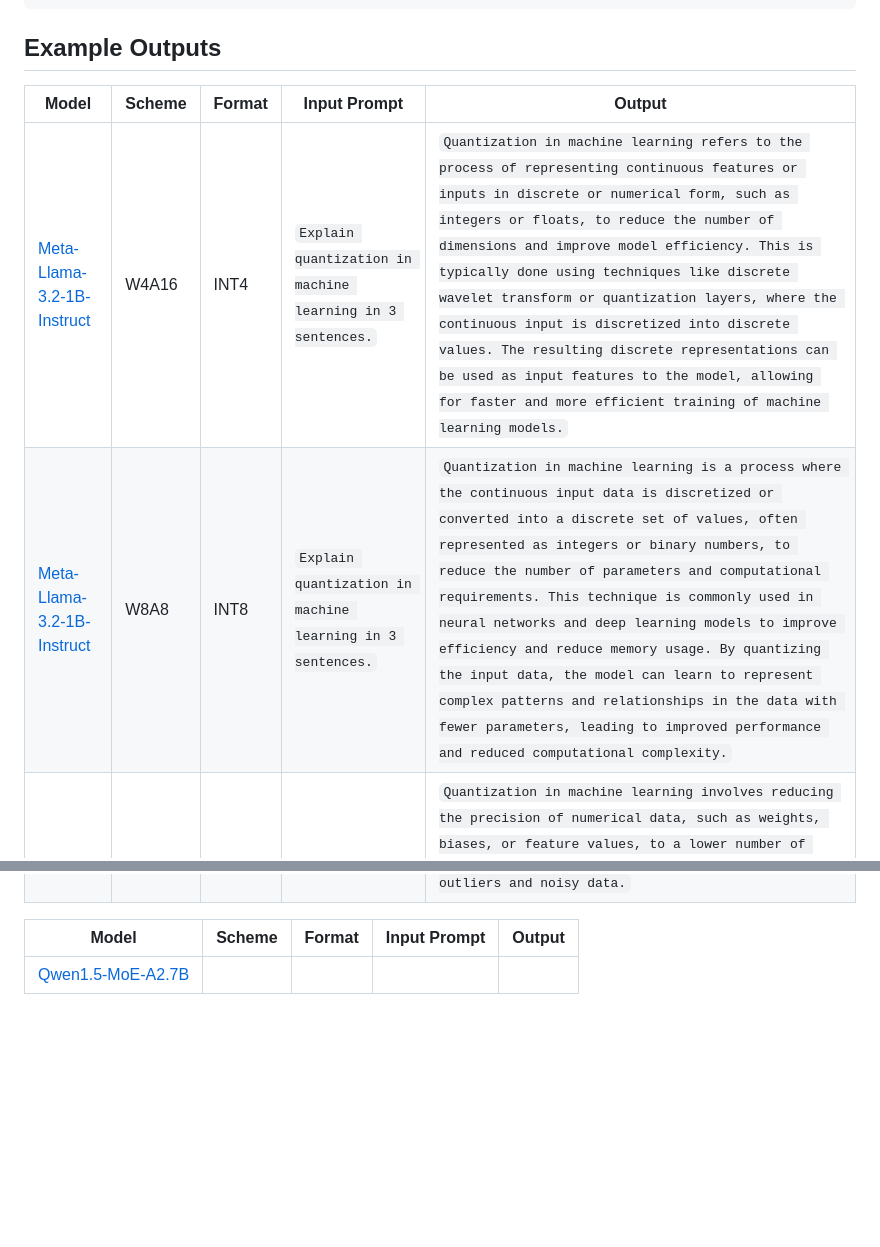
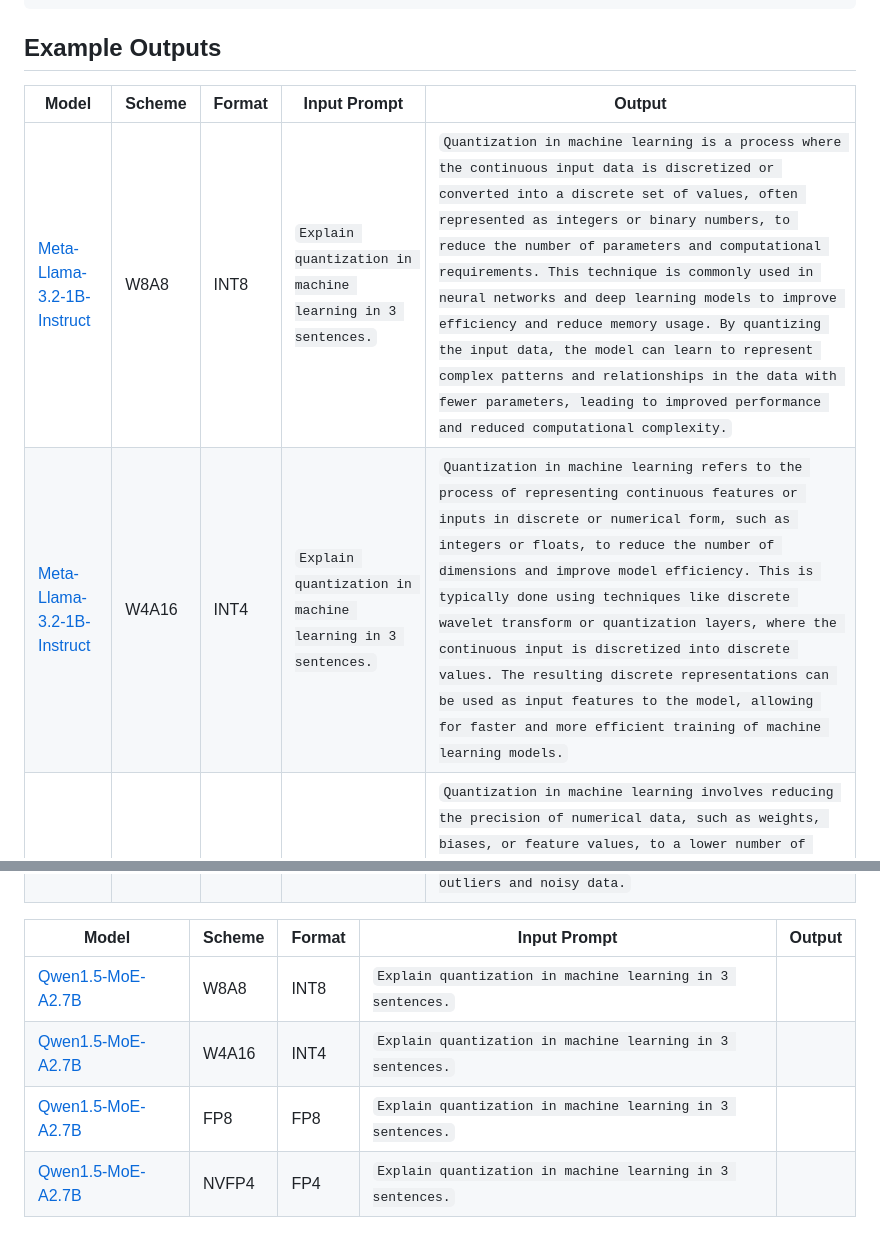
Before and after one commit to soyr-redhat/llm-quantization-do-vs-moe, a Markdown page: README.md, 2 parts joined by grey strips. Rendered like a GitHub page; blank space fills up the shorter version.

Commit message:
update: readme for future runs

```diff
--- a/README.md
+++ b/README.md
@@ -40,8 +40,8 @@ report.tex               # LaTeX report with results and analysis
 
 | Model | Scheme | Format | Input Prompt | Output |
 |-------|--------|--------|--------------|--------|
+| [Meta-Llama-3.2-1B-Instruct](https://huggingface.co/meta-llama/Llama-3.2-1B-Instruct)| W8A8 | INT8 | `Explain quantization in machine learning in 3 sentences.` | `Quantization in machine learning is a process where the continuous input data is discretized or converted into a discrete set of values, often represented as integers or binary numbers, to reduce the number of parameters and computational requirements. This technique is commonly used in neural networks and deep learning models to improve efficiency and reduce memory usage. By quantizing the input data, the model can learn to represent complex patterns and relationships in the data with fewer parameters, leading to improved performance and reduced computational complexity.` |
 |[Meta-Llama-3.2-1B-Instruct](https://huggingface.co/meta-llama/Llama-3.2-1B-Instruct)|W4A16| INT4 | `Explain quantization in machine learning in 3 sentences.` | `Quantization in machine learning refers to the process of representing continuous features or inputs in discrete or numerical form, such as integers or floats, to reduce the number of dimensions and improve model efficiency. This is typically done using techniques like discrete wavelet transform or quantization layers, where the continuous input is discretized into discrete values. The resulting discrete representations can be used as input features to the model, allowing for faster and more efficient training of machine learning models.` |
-| [Meta-Llama-3.2-1B-Instruct](https://huggingface.co/meta-llama/Llama-3.2-1B-Instruct)| W8A8 | INT8 | `Explain quantization in machine learning in 3 sentences.` | `Quantization in machine learning is a process where the continuous input data is discretized or converted into a discrete set of values, often represented as integers or binary numbers, to reduce the number of parameters and computational requirements. This technique is commonly used in neural networks and deep learning models to improve efficiency and reduce memory usage. By quantizing the input data, the model can learn to represent complex patterns and relationships in the data with fewer parameters, leading to improved performance and reduced computational complexity.` |
 | [Meta-Llama-3.2-1B-Instruct](https://huggingface.co/meta-llama/Llama-3.2-1B-Instruct)| FP8 | FP8 | `Explain quantization in machine learning in 3 sentences.` | `Quantization in machine learning involves reducing the precision of numerical data, such as weights, biases, or feature values, to a lower number of bits to improve model efficiency and reduce memory requirements. This is typically achieved by using techniques like quantization-aware neural networks, which adapt the model's architecture to accommodate the reduced precision. By quantizing the model's parameters, machine learning algorithms can reduce computation time, memory usage, and energy consumption, making them more suitable for deployment in resource-constrained environments.` |
 | [Meta-Llama-3.2-1B-Instruct](https://huggingface.co/meta-llama/Llama-3.2-1B-Instruct)| NVFP4 | FP4 | `Explain quantization in machine learning in 3 sentences.` | `Quantization in machine learning is a process where numerical values are discretized into a discrete set of possible values, typically using quantization schemes such as integer or floating-point quantization, to reduce the number of possible inputs and improve model interpretability. This approach is often used in deep learning models, particularly in neural networks, to reduce computational requirements, increase model efficiency, and improve performance on certain datasets. Quantization can also be used to mitigate the effects of numerical instability and improve the robustness of machine learning models to outliers and noisy data.` |
 
@@ -49,4 +49,7 @@ report.tex               # LaTeX report with results and analysis
 
 | Model | Scheme | Format | Input Prompt | Output |
 |-------|--------|--------|--------------|--------|
-|[Qwen1.5-MoE-A2.7B](https://huggingface.co/Qwen/Qwen1.5-MoE-A2.7B)|
+|[Qwen1.5-MoE-A2.7B](https://huggingface.co/Qwen/Qwen1.5-MoE-A2.7B)| W8A8 | INT8 |`Explain quantization in machine learning in 3 sentences.` | |
+|[Qwen1.5-MoE-A2.7B](https://huggingface.co/Qwen/Qwen1.5-MoE-A2.7B)| W4A16 | INT4|`Explain quantization in machine learning in 3 sentences.` | |
+|[Qwen1.5-MoE-A2.7B](https://huggingface.co/Qwen/Qwen1.5-MoE-A2.7B)| FP8 | FP8 |`Explain quantization in machine learning in 3 sentences.` | |
+|[Qwen1.5-MoE-A2.7B](https://huggingface.co/Qwen/Qwen1.5-MoE-A2.7B)| NVFP4 | FP4 |`Explain quantization in machine learning in 3 sentences.` | |
```
